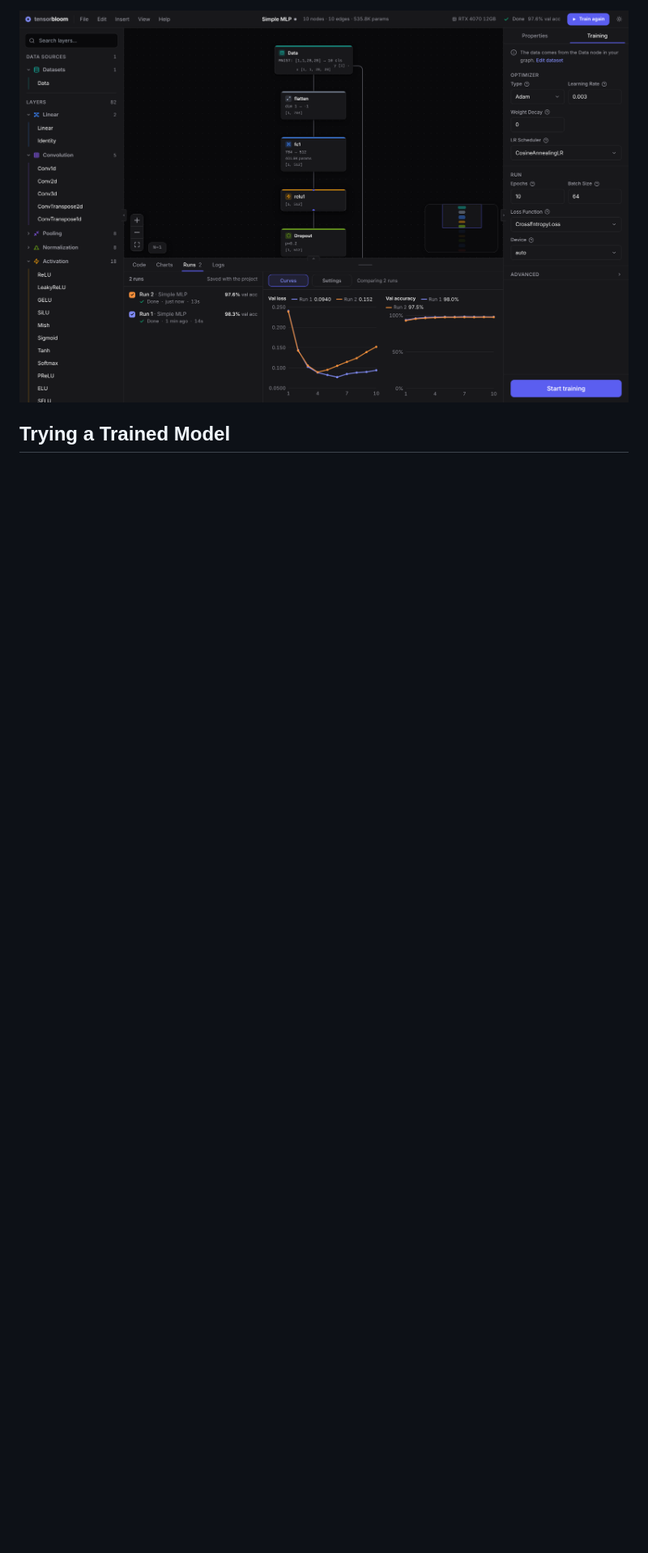
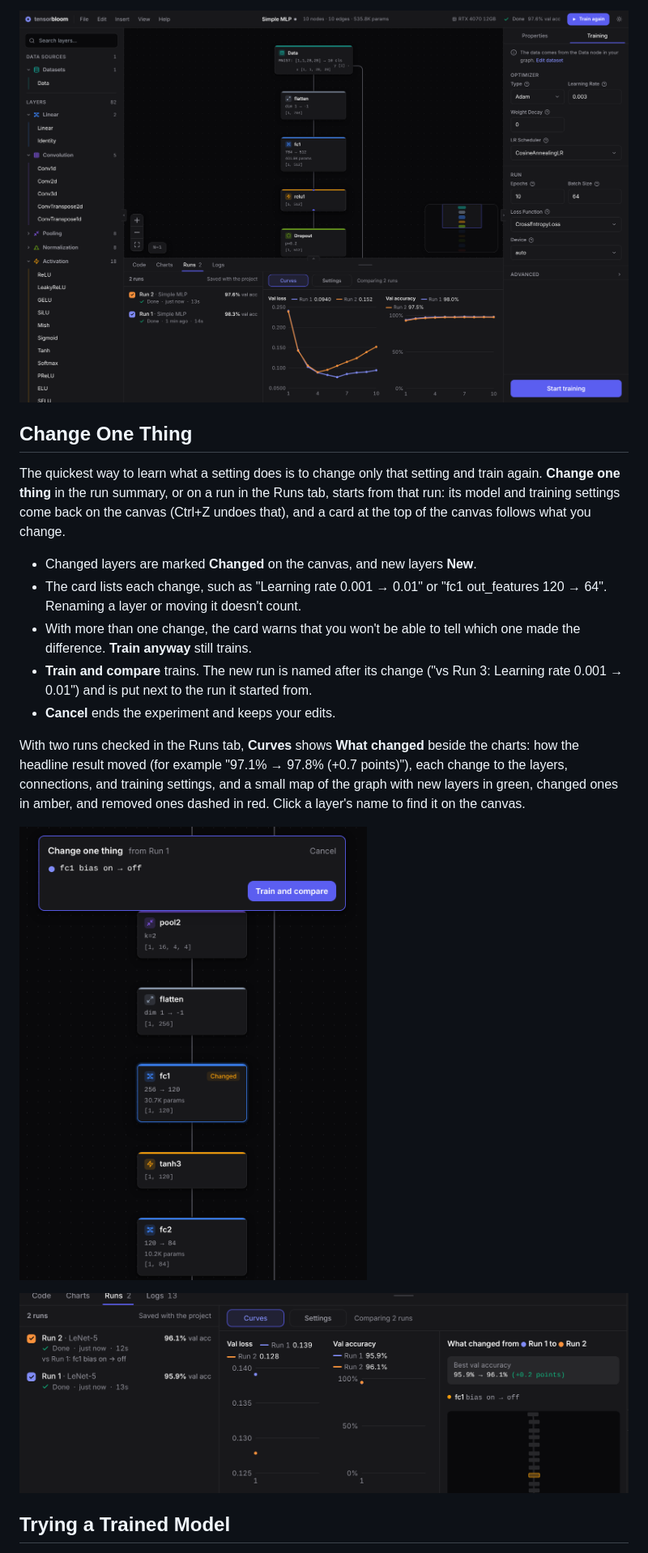
Before and after one commit to mdsunbeam/tensorbloom, a Markdown page: docs/guides/training.md, the part around the change. Shown at 81% size. Rendered like a GitHub page; pictures changed too: docs/screenshot-change-one-thing-canvas.png (added), docs/screenshot-change-one-thing.png (added); blank space fills up the shorter version.

```diff
--- a/docs/guides/training.md
+++ b/docs/guides/training.md
@@ -243,6 +243,22 @@ The **Runs** tab at the bottom lists runs newest first, each with its color, sta
 
 ![Comparing two runs](../screenshot-runs.png)
 
+## Change One Thing
+
+The quickest way to learn what a setting does is to change only that setting and train again. **Change one thing** in the run summary, or on a run in the Runs tab, starts from that run: its model and training settings come back on the canvas (Ctrl+Z undoes that), and a card at the top of the canvas follows what you change.
+
+- Changed layers are marked **Changed** on the canvas, and new layers **New**.
+- The card lists each change, such as "Learning rate 0.001 → 0.01" or "fc1 out_features 120 → 64". Renaming a layer or moving it doesn't count.
+- With more than one change, the card warns that you won't be able to tell which one made the difference. **Train anyway** still trains.
+- **Train and compare** trains. The new run is named after its change ("vs Run 3: Learning rate 0.001 → 0.01") and is put next to the run it started from.
+- **Cancel** ends the experiment and keeps your edits.
+
+With two runs checked in the Runs tab, **Curves** shows **What changed** beside the charts: how the headline result moved (for example "97.1% → 97.8% (+0.7 points)"), each change to the layers, connections, and training settings, and a small map of the graph with new layers in green, changed ones in amber, and removed ones dashed in red. Click a layer's name to find it on the canvas.
+
+![The canvas during an experiment, with one change](../screenshot-change-one-thing-canvas.png)
+
+![Two runs compared, with what changed beside the curves](../screenshot-change-one-thing.png)
+
 ## Trying a Trained Model
 
 **Try it** in the run summary, or **Try** on a run in the Runs tab, opens a grid of 12 predictions on validation samples the model didn't train on. Each card shows the input, the top three guesses as bars, and "Right" or "Wrong, it's X". The header shows the score, such as "9 of 12 right".
```
Also changed, not shown: README.md (+1 -0 lines), 11 other files.
